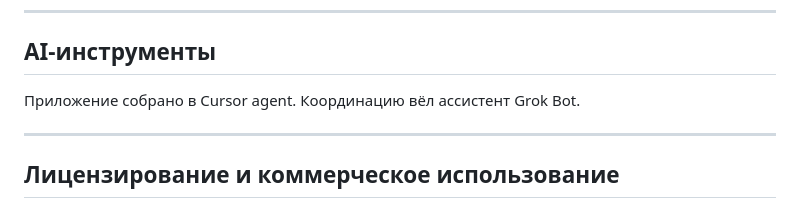
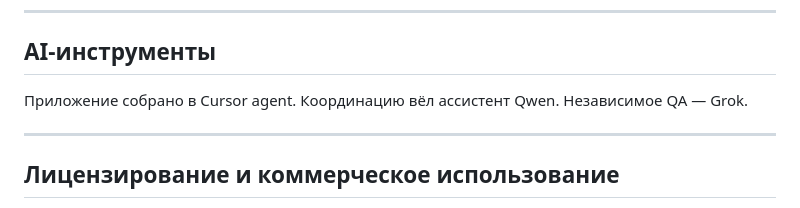
Before and after one commit to kartuznik/poket_game, a Markdown page: README.md, the part around the change. GitHub-like rendering.

Commit message:
docs: correct AI-tools attribution with independent QA
Co-authored-by: Cursor <cursoragent@cursor.com>

```diff
--- a/README.md
+++ b/README.md
@@ -369,7 +369,7 @@ npm run build
 
 ## AI-инструменты
 
-Приложение собрано в Cursor agent. Координацию вёл ассистент Grok Bot.
+Приложение собрано в Cursor agent. Координацию вёл ассистент Qwen. Независимое QA — Grok.
 
 ---
 
```
